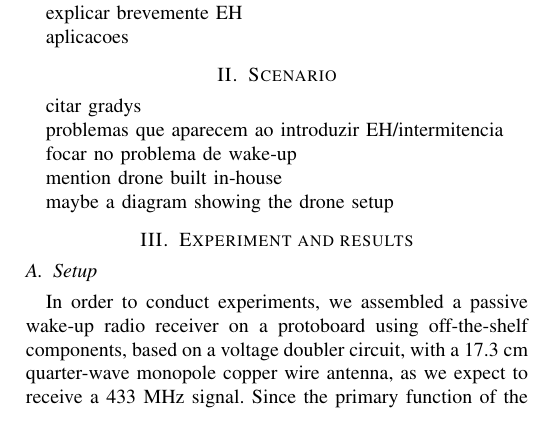
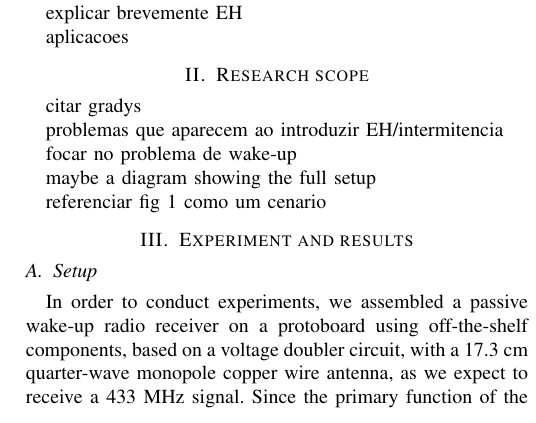
Before and after one commit to bathwaterpizza/colloquium-ic, a LaTeX paper (conference_101719.tex): part of one column of page 1 of 2, cut so that both start at the same text. Compiled offline with pdfLaTeX; a missing font is replaced by an installed copy or a similar font; a LaTeX package or settings file that is missing is left out.

Commit message:
Progress

```diff
--- a/conference_101719.tex
+++ b/conference_101719.tex
@@ -58,7 +58,7 @@ explicar brevemente EH
 aplicacoes
 
 
-\section{Scenario}
+\section{Research scope}
 
 citar gradys
 
@@ -66,9 +66,9 @@ problemas que aparecem ao introduzir EH/intermitencia
 
 focar no problema de wake-up
 
-mention drone built in-house
+maybe a diagram showing the full setup
 
-maybe a diagram showing the drone setup
+referenciar fig 1 como um cenario
 
 \begin{figure}[htbp]
   \centerline{\includegraphics[width=0.8\linewidth]{drone_flying_over_sensor.jpg}}
```
Also changed, not shown: conference_101719.tex (4 more changed lines), 4 other files.
